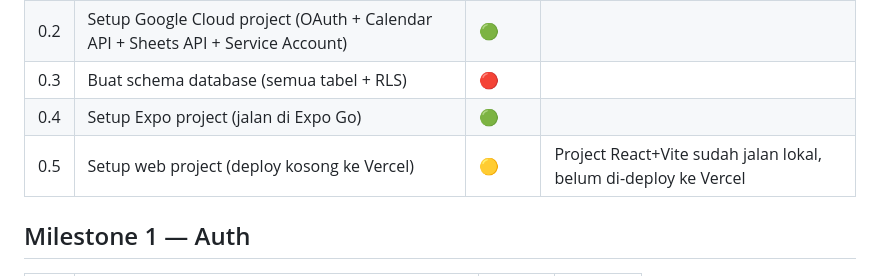
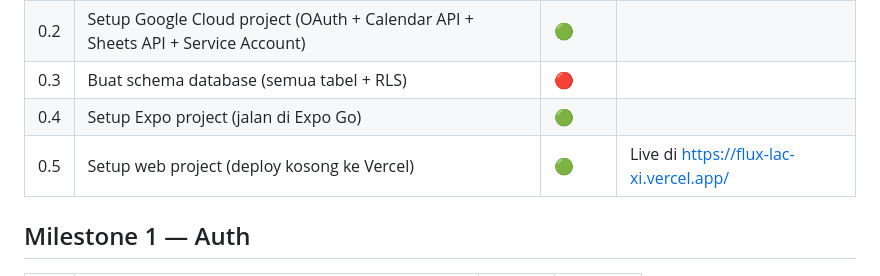
Before and after one commit to rahmatisma/Flux, a Markdown page: TODO.md, the part around the change. Drawn GitHub-style.

Commit message:
[0.5] Update status: web sudah live di Vercel

```diff
--- a/TODO.md
+++ b/TODO.md
@@ -14,7 +14,7 @@ Referensi kriteria selesai tiap task ada di `architecture.md` Section 5. File in
 | 0.2 | Setup Google Cloud project (OAuth + Calendar API + Sheets API + Service Account) | 🟢 | |
 | 0.3 | Buat schema database (semua tabel + RLS) | 🔴 | |
 | 0.4 | Setup Expo project (jalan di Expo Go) | 🟢 | |
-| 0.5 | Setup web project (deploy kosong ke Vercel) | 🟡 | Project React+Vite sudah jalan lokal, belum di-deploy ke Vercel |
+| 0.5 | Setup web project (deploy kosong ke Vercel) | 🟢 | Live di https://flux-lac-xi.vercel.app/ |
 
 ## Milestone 1 — Auth
 
```
